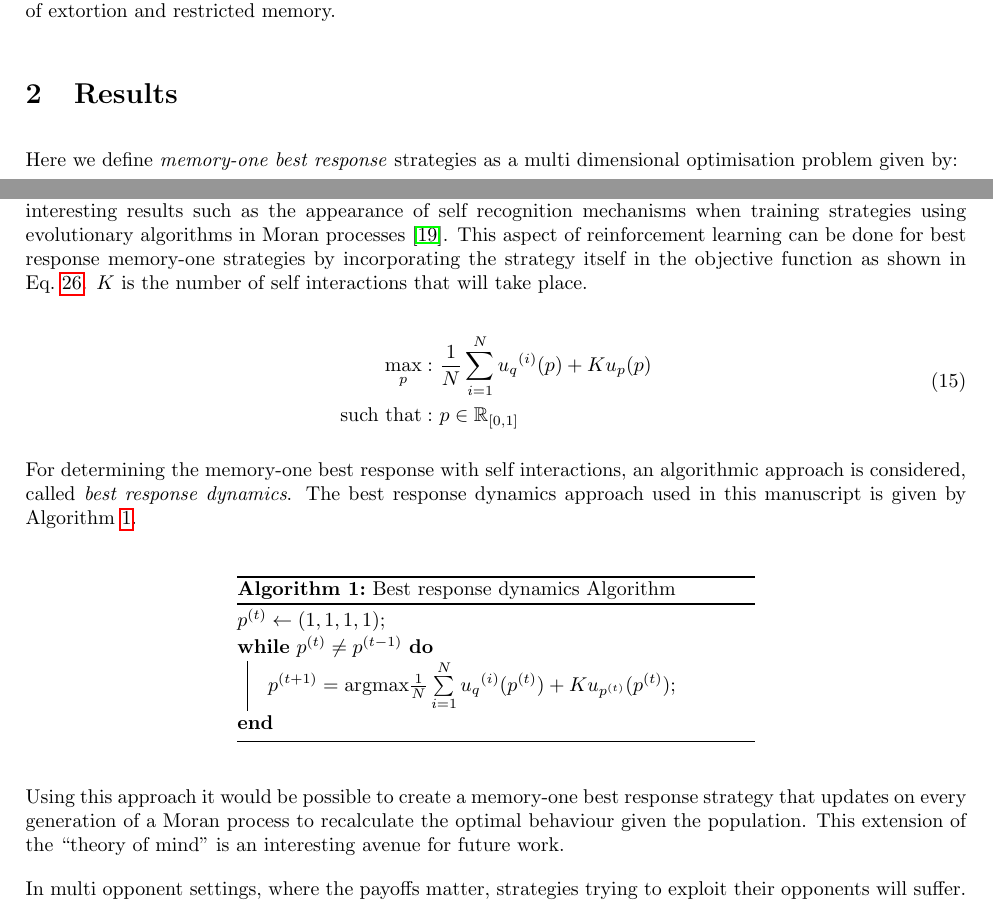
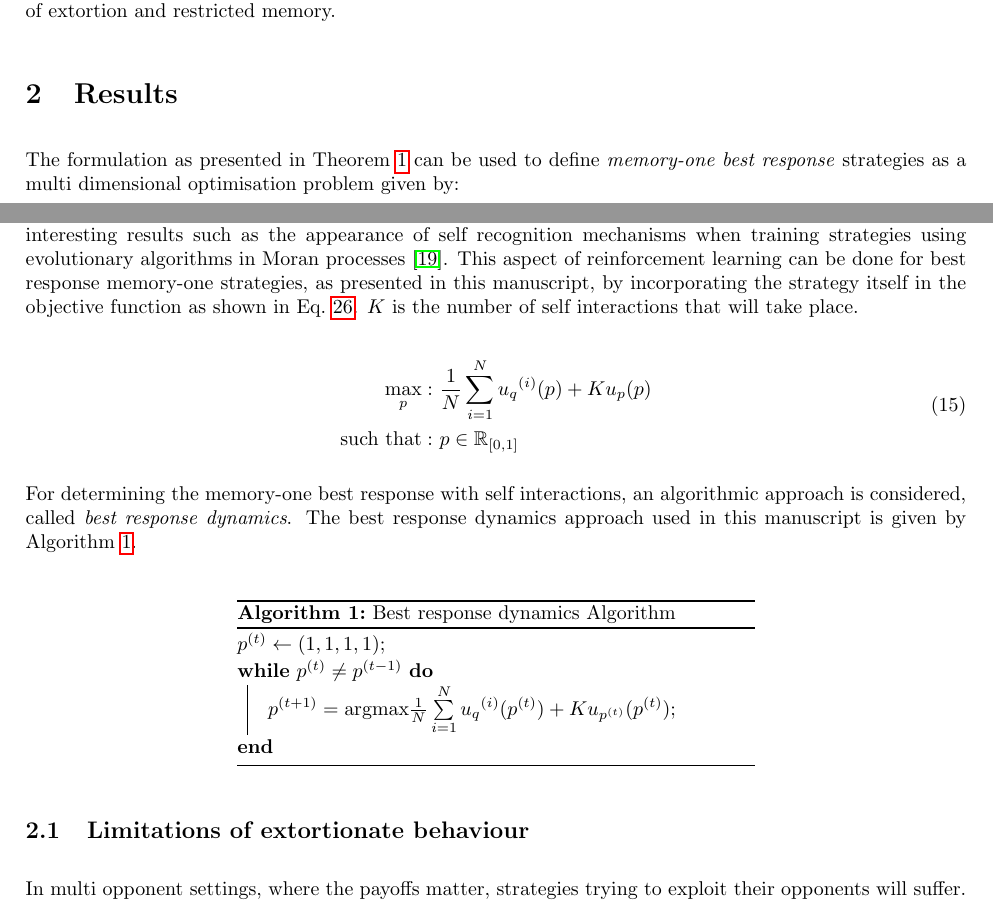
Before and after one commit to Nikoleta-v3/Memory-size-in-the-prisoners-dilemma, a LaTeX paper (main.tex): two parts of pages 4 and 6 of 20, joined at a grey line, cut so that both start at the same text. Compiled offline with pdfLaTeX.

Commit message:
suggests structure
I am happy for the results section to remain as it is. I suggest
including some subsection will help with the narative.

The suggested titles are just suggestios.
I am happy to un-do the commit.
The moran section still needs tweaking (which includes adding discussion in the conclusion)

```diff
--- a/main.tex
+++ b/main.tex
@@ -246,8 +246,9 @@ and restricted memory.
 
 \section{Results}\label{section:results}
 
-Here we define \textit{memory-one best response}
-strategies as a multi dimensional optimisation problem given by:
+The formulation as presented in Theorem~\ref{theorem_one} can be used to
+define \textit{memory-one best response} strategies as a multi dimensional
+optimisation problem given by:
 
 \begin{equation}\label{eq:mo_tournament_optimisation}
     \begin{aligned}
@@ -336,7 +337,7 @@ such as Moran Processes self interactions are key. Previous work has
 identified interesting results such as the appearance of self recognition
 mechanisms when training strategies using evolutionary algorithms in Moran
 processes~\cite{Knight2018}. This aspect of reinforcement learning can be done for
-best response memory-one strategies by incorporating the strategy itself in the
+best response memory-one strategies, as presented in this manuscript, by incorporating the strategy itself in the
 objective function as shown in Eq.~\ref{eq:mo_tournament_optimisation}.
 \(K\) is the number of self interactions that will take place.
 
@@ -367,10 +368,7 @@ Algorithm~\ref{algo:best_response_dynamics}.
 \end{minipage}
 \end{center}
 
-Using this approach it would be possible to create a memory-one best response
-strategy that updates on every generation of a Moran process to recalculate the
-optimal behaviour given the population. This extension of the ``theory of mind''
-is an interesting avenue for future work.
+\subsection{Limitations of extortionate behaviour} %TODO check that this is a good title
 
 In multi opponent settings,
 where the payoffs matter, strategies trying to exploit their opponents will
```
Also changed, not shown: main.pdf, main.tex (5 more changed lines).
